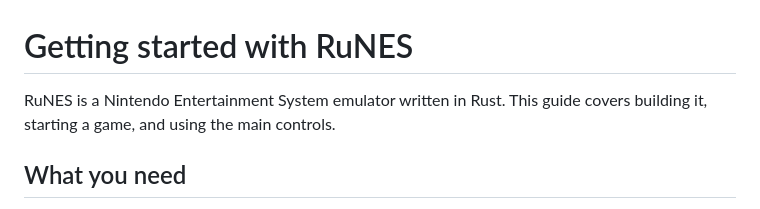
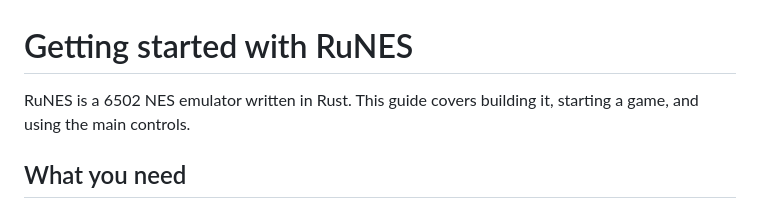
Before and after one commit to arsjobus/rust-nes-emu, a Markdown page: docs/GETTING_STARTED.md, the part around the change. Rendered like a GitHub page.

```diff
--- a/docs/GETTING_STARTED.md
+++ b/docs/GETTING_STARTED.md
@@ -1,6 +1,6 @@
 # Getting started with RuNES
 
-RuNES is a Nintendo Entertainment System emulator written in Rust. This guide covers building it, starting a game, and using the main controls.
+RuNES is a 6502 NES emulator written in Rust. This guide covers building it, starting a game, and using the main controls.
 
 ## What you need
 
```
